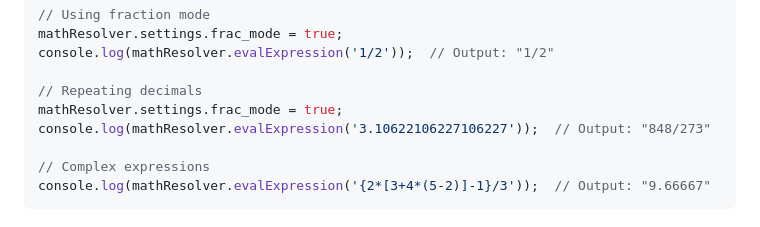
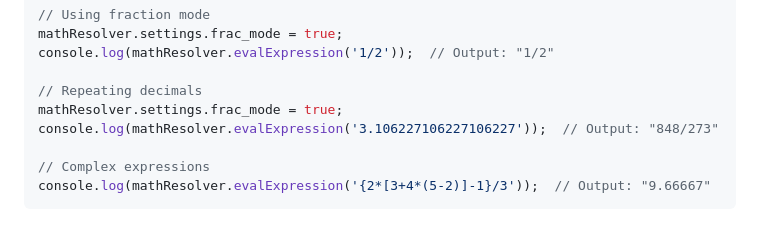
Before and after one commit to Zadoque/zadcalc, a Markdown page: README.md, the part around the change. Drawn GitHub-style.

Commit message:
fixed repeating  decimal in readme.md

```diff
--- a/README.md
+++ b/README.md
@@ -33,7 +33,7 @@ console.log(mathResolver.evalExpression('1/2'));  // Output: "1/2"
 
 // Repeating decimals
 mathResolver.settings.frac_mode = true;
-console.log(mathResolver.evalExpression('3.10622106227106227'));  // Output: "848/273"
+console.log(mathResolver.evalExpression('3.106227106227106227'));  // Output: "848/273"
 
 // Complex expressions
 console.log(mathResolver.evalExpression('{2*[3+4*(5-2)]-1}/3'));  // Output: "9.66667"
```
